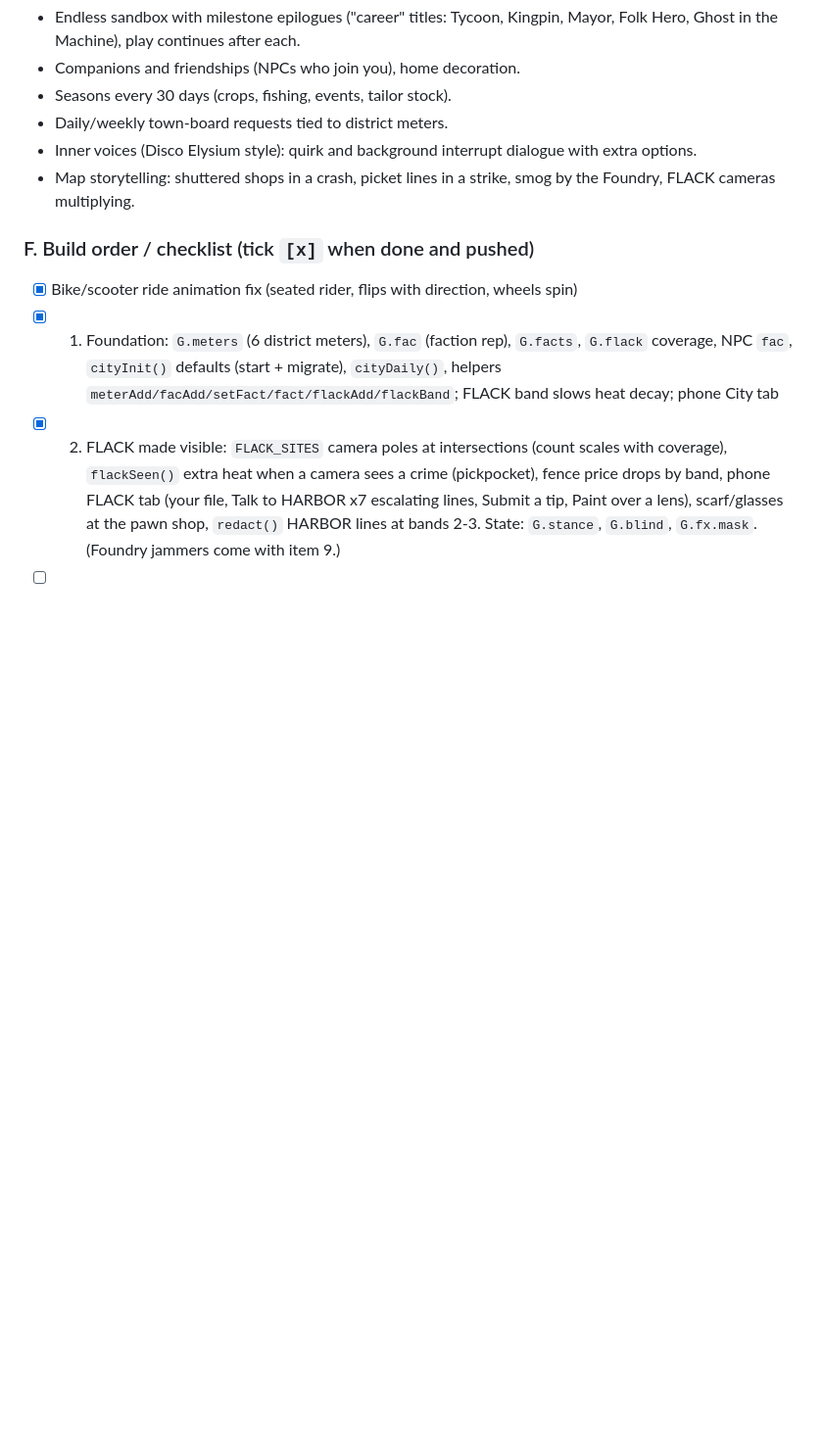
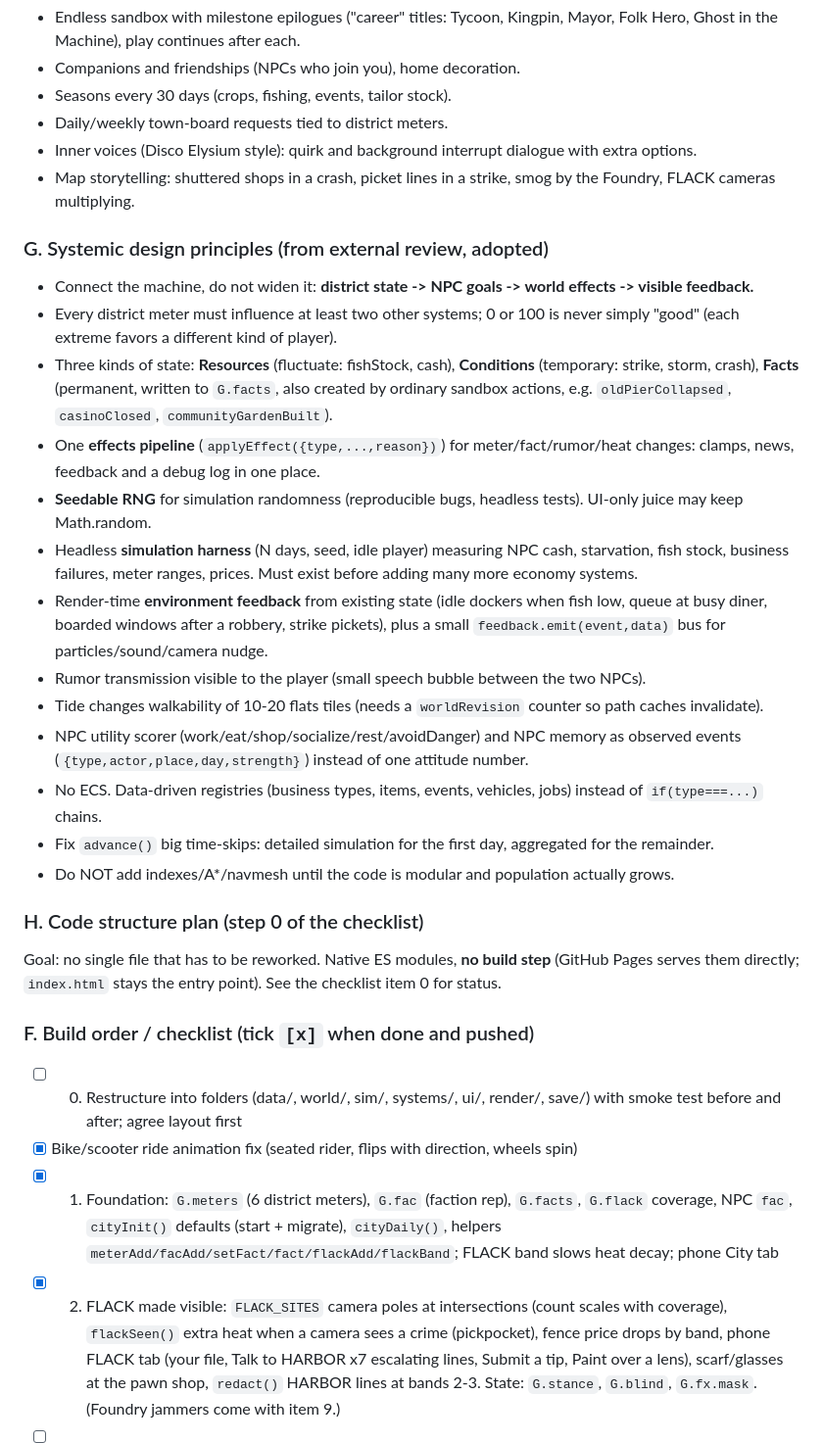
Before and after one commit to BiggaThanLife/marrow-bay, a Markdown page: CLAUDE.md, the part around the change. Shown at 98% size. Drawn GitHub-style; blank space fills up the shorter version.

Commit message:
CLAUDE.md: adopt systemic design principles, add restructure step
Co-Authored-By: Claude Opus 5.5 <noreply@anthropic.com>

```diff
--- a/CLAUDE.md
+++ b/CLAUDE.md
@@ -56,7 +56,26 @@ Decisions (user, final): run length is ENDLESS (no forced end; epilogues are mil
 - Inner voices (Disco Elysium style): quirk and background interrupt dialogue with extra options.
 - Map storytelling: shuttered shops in a crash, picket lines in a strike, smog by the Foundry, FLACK cameras multiplying.
 
+### G. Systemic design principles (from external review, adopted)
+- Connect the machine, do not widen it: **district state -> NPC goals -> world effects -> visible feedback.**
+- Every district meter must influence at least two other systems; 0 or 100 is never simply "good" (each extreme favors a different kind of player).
+- Three kinds of state: **Resources** (fluctuate: fishStock, cash), **Conditions** (temporary: strike, storm, crash), **Facts** (permanent, written to `G.facts`, also created by ordinary sandbox actions, e.g. `oldPierCollapsed`, `casinoClosed`, `communityGardenBuilt`).
+- One **effects pipeline** (`applyEffect({type,...,reason})`) for meter/fact/rumor/heat changes: clamps, news, feedback and a debug log in one place.
+- **Seedable RNG** for simulation randomness (reproducible bugs, headless tests). UI-only juice may keep Math.random.
+- Headless **simulation harness** (N days, seed, idle player) measuring NPC cash, starvation, fish stock, business failures, meter ranges, prices. Must exist before adding many more economy systems.
+- Render-time **environment feedback** from existing state (idle dockers when fish low, queue at busy diner, boarded windows after a robbery, strike pickets), plus a small `feedback.emit(event,data)` bus for particles/sound/camera nudge.
+- Rumor transmission visible to the player (small speech bubble between the two NPCs).
+- Tide changes walkability of 10-20 flats tiles (needs a `worldRevision` counter so path caches invalidate).
+- NPC utility scorer (work/eat/shop/socialize/rest/avoidDanger) and NPC memory as observed events (`{type,actor,place,day,strength}`) instead of one attitude number.
+- No ECS. Data-driven registries (business types, items, events, vehicles, jobs) instead of `if(type===...)` chains.
+- Fix `advance()` big time-skips: detailed simulation for the first day, aggregated for the remainder.
+- Do NOT add indexes/A*/navmesh until the code is modular and population actually grows.
+
+### H. Code structure plan (step 0 of the checklist)
+Goal: no single file that has to be reworked. Native ES modules, **no build step** (GitHub Pages serves them directly; `index.html` stays the entry point). See the checklist item 0 for status.
+
 ### F. Build order / checklist (tick `[x]` when done and pushed)
+- [ ] 0. Restructure into folders (data/, world/, sim/, systems/, ui/, render/, save/) with smoke test before and after; agree layout first
 - [x] Bike/scooter ride animation fix (seated rider, flips with direction, wheels spin)
 - [x] 1. Foundation: `G.meters` (6 district meters), `G.fac` (faction rep), `G.facts`, `G.flack` coverage, NPC `fac`, `cityInit()` defaults (start + migrate), `cityDaily()`, helpers `meterAdd/facAdd/setFact/fact/flackAdd/flackBand`; FLACK band slows heat decay; phone City tab
 - [x] 2. FLACK made visible: `FLACK_SITES` camera poles at intersections (count scales with coverage), `flackSeen()` extra heat when a camera sees a crime (pickpocket), fence price drops by band, phone FLACK tab (your file, Talk to HARBOR x7 escalating lines, Submit a tip, Paint over a lens), scarf/glasses at the pawn shop, `redact()` HARBOR lines at bands 2-3. State: `G.stance`, `G.blind`, `G.fx.mask`. (Foundry jammers come with item 9.)
```
